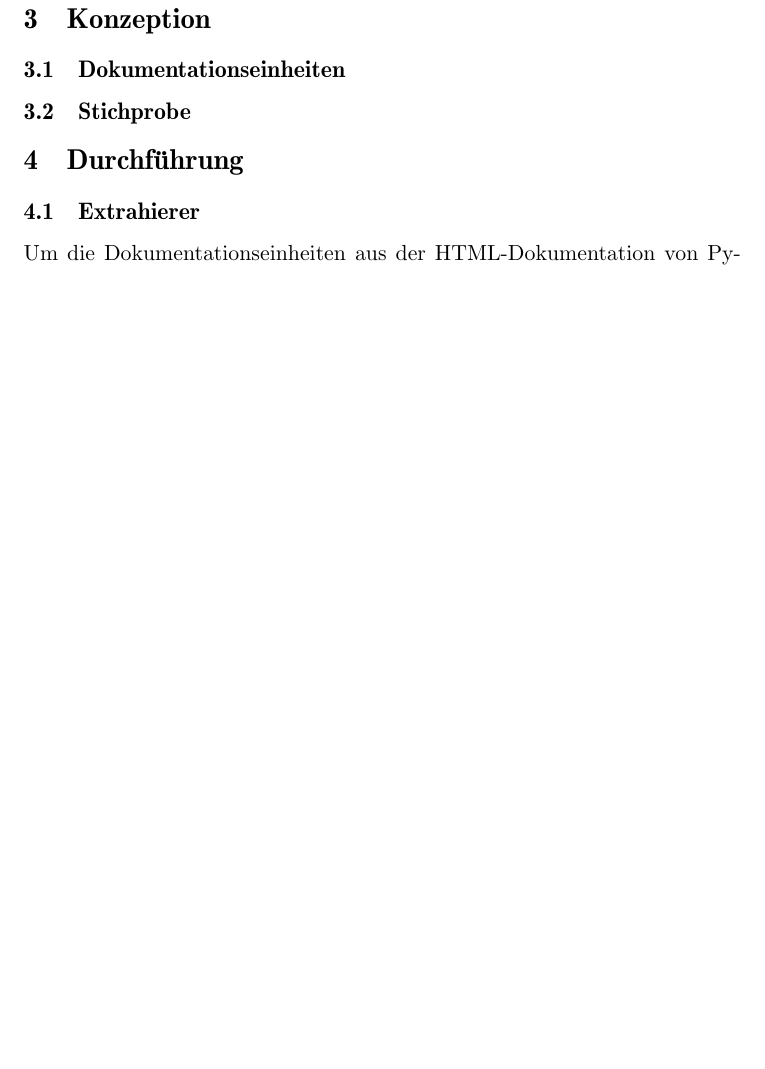
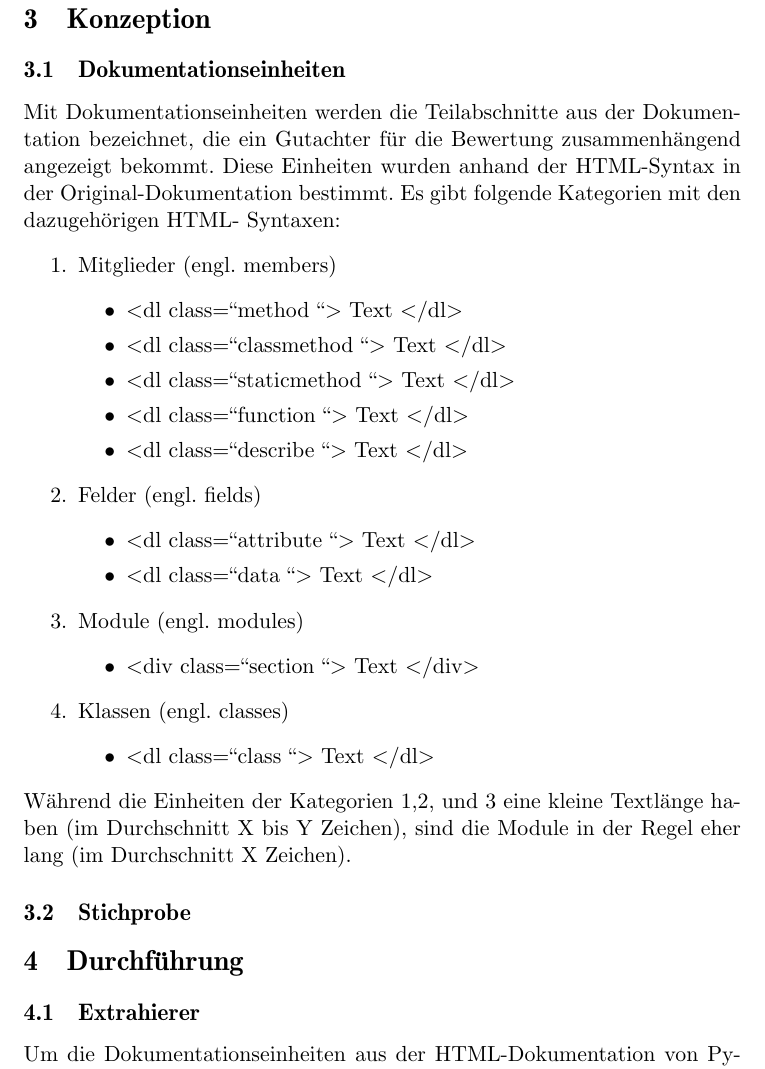
Before and after one commit to swildermann/Informationstypen-Haeufigkeiten-Python, a LaTeX thesis (tex/thesis.tex, which reads tex/3_main.tex): part of page 12 of 19 before the commit and part of page 12 of 20 after it, cut so that both start at the same text, the shorter picture padded with empty space. Compiled offline with pdfLaTeX; the source files are stored in an older character set and shown here as Unicode.

Commit message:
added some text

```diff
--- a/tex/3_main.tex
+++ b/tex/3_main.tex
@@ -1,6 +1,34 @@
 \section{Konzeption}
 
 \subsection{Dokumentationseinheiten}
+Mit Dokumentationseinheiten werden die Teilabschnitte aus der Dokumentation bezeichnet, die ein Gutachter für die Bewertung zusammenhängend angezeigt bekommt.
+Diese Einheiten wurden anhand der HTML-Syntax in der Original-Dokumentation bestimmt. Es gibt folgende Kategorien mit den dazugehörigen HTML- Syntaxen:
+\begin{enumerate}
+\item Mitglieder (engl. members)
+\begin{itemize}
+\item <dl class=\grqq method \grqq>  Text </dl>
+\item <dl class=\grqq classmethod \grqq>  Text </dl>
+\item <dl class=\grqq staticmethod \grqq>  Text </dl>
+\item <dl class=\grqq function \grqq>  Text </dl>
+\item <dl class=\grqq describe \grqq>  Text </dl>
+\end{itemize}
+\item Felder (engl. fields)
+\begin{itemize}
+\item <dl class=\grqq attribute \grqq>  Text </dl>
+\item <dl class=\grqq data \grqq>  Text </dl>
+\end{itemize}
+\item Module (engl. modules)
+\begin{itemize}
+\item <div class=\grqq section \grqq>  Text </div>
+\end{itemize}
+\item Klassen (engl. classes)
+\begin{itemize}
+\item <dl class=\grqq class \grqq>  Text </dl>
+\end{itemize}
+\end{enumerate}
+
+Während die Einheiten der Kategorien 1,2, und 3 eine kleine Textlänge haben (im Durchschnitt X bis Y  Zeichen), sind die Module in der Regel eher lang (im Durchschnitt X Zeichen).
+
 
 \subsection{Stichprobe}
 
```
Also changed, not shown: tex/thesis.pdf.
